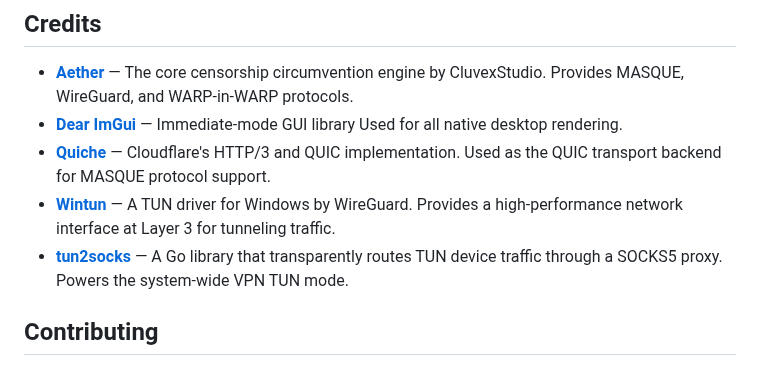
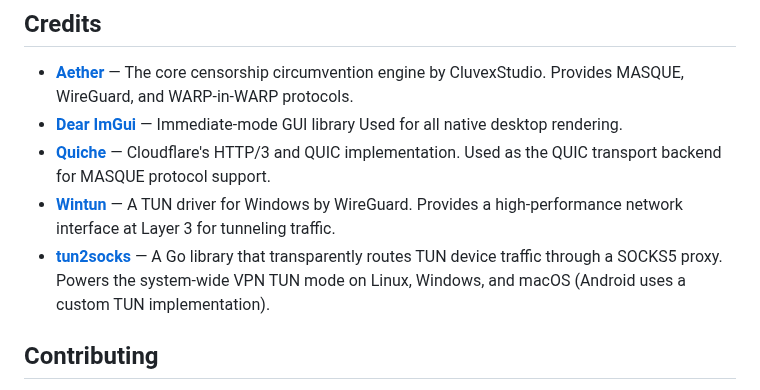
Before and after one commit to FCFlenkchy/FCAE_VPN, a Markdown page: README.md, the part around the change. Drawn GitHub-style.

```diff
--- a/README.md
+++ b/README.md
@@ -164,7 +164,7 @@ Open `android/` in Android Studio and build. The Gradle config invokes CMake wit
 - **[Dear ImGui](https://github.com/ocornut/imgui)** — Immediate-mode GUI library Used for all native desktop rendering.
 - **[Quiche](https://github.com/cloudflare/quiche)** — Cloudflare's HTTP/3 and QUIC implementation. Used as the QUIC transport backend for MASQUE protocol support.
 - **[Wintun](https://www.wintun.net/)** — A TUN driver for Windows by WireGuard. Provides a high-performance network interface at Layer 3 for tunneling traffic.
-- **[tun2socks](https://github.com/xjasonlyu/tun2socks)** — A Go library that transparently routes TUN device traffic through a SOCKS5 proxy. Powers the system-wide VPN TUN mode.
+- **[tun2socks](https://github.com/xjasonlyu/tun2socks)** — A Go library that transparently routes TUN device traffic through a SOCKS5 proxy. Powers the system-wide VPN TUN mode on Linux, Windows, and macOS (Android uses a custom TUN implementation).
 
 ## Contributing
 
```
Also changed, not shown: READMECH.md (+1 -1 lines), READMEFA.md (+1 -1 lines).
